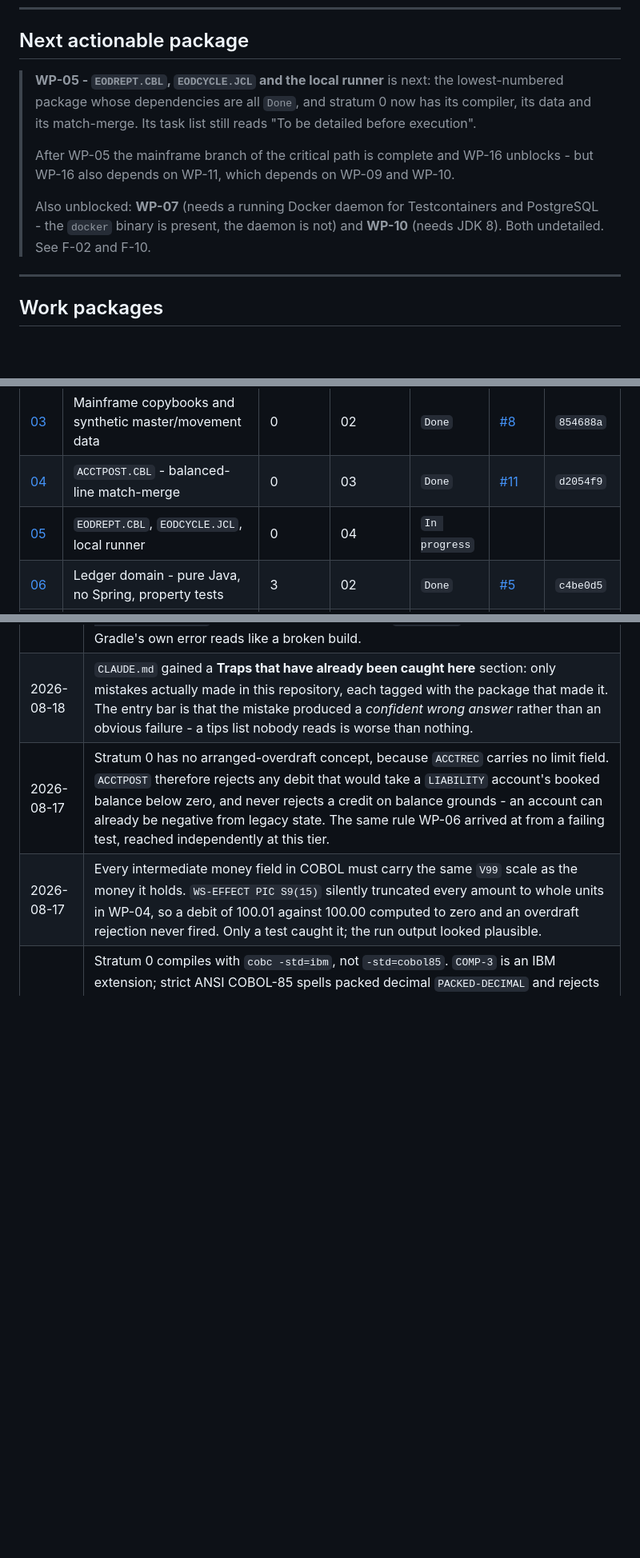
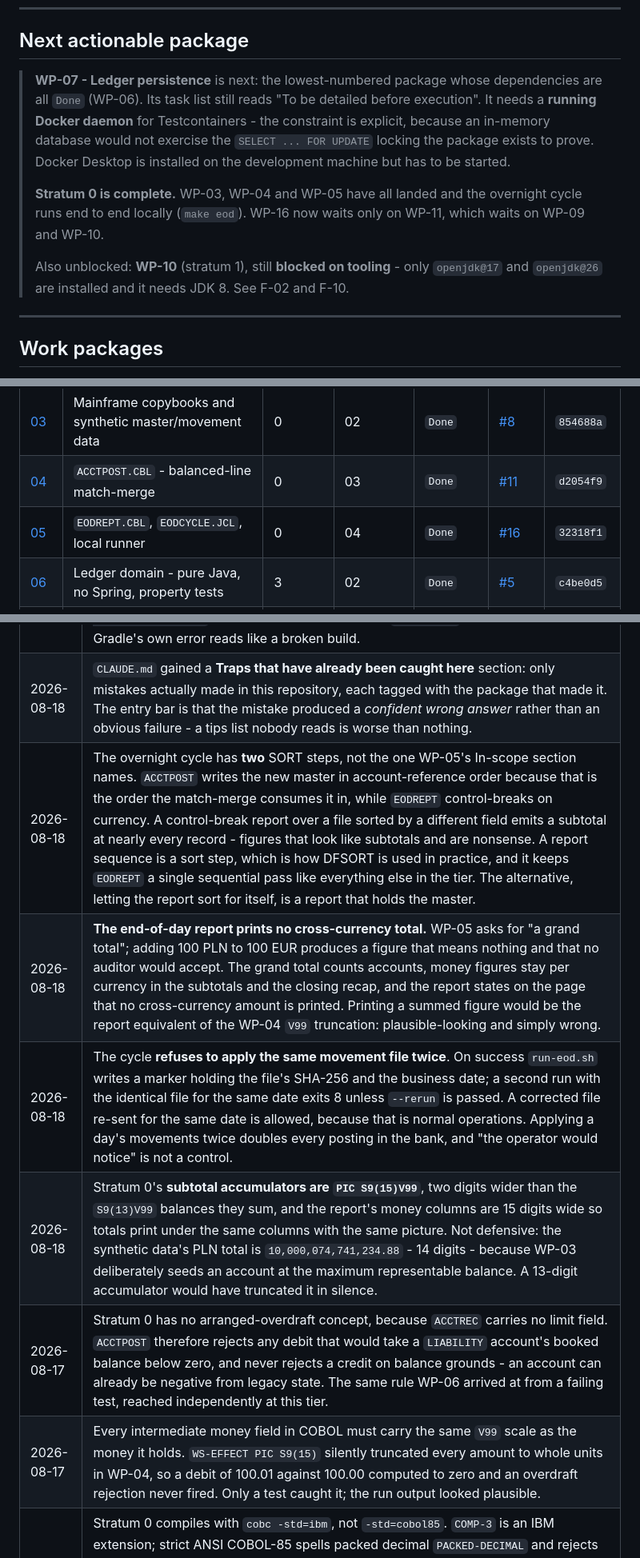
Before and after one commit to k-napiontek/tessera-bank, a Markdown page: docs/plan/STATUS.md, 3 parts joined by grey strips. Shown at 80% size. GitHub-like rendering; blank space fills up the shorter version.

Commit message:
docs(plan): record WP-05 as done [TB-1005]

```diff
--- a/docs/plan/STATUS.md
+++ b/docs/plan/STATUS.md
@@ -9,16 +9,17 @@ Updated by the executing session at the start and end of every work package, per
 
 ## Next actionable package
 
-> **WP-05 - `EODREPT.CBL`, `EODCYCLE.JCL` and the local runner** is next: the lowest-numbered package
-> whose dependencies are all `Done`, and stratum 0 now has its compiler, its data and its match-merge.
-> Its task list still reads "To be detailed before execution".
+> **WP-07 - Ledger persistence** is next: the lowest-numbered package whose dependencies are all
+> `Done` (WP-06). Its task list still reads "To be detailed before execution". It needs a **running
+> Docker daemon** for Testcontainers - the constraint is explicit, because an in-memory database
+> would not exercise the `SELECT ... FOR UPDATE` locking the package exists to prove. Docker Desktop
+> is installed on the development machine but has to be started.
 >
-> After WP-05 the mainframe branch of the critical path is complete and WP-16 unblocks - but WP-16 also
-> depends on WP-11, which depends on WP-09 and WP-10.
+> **Stratum 0 is complete.** WP-03, WP-04 and WP-05 have all landed and the overnight cycle runs end
+> to end locally (`make eod`). WP-16 now waits only on WP-11, which waits on WP-09 and WP-10.
 >
-> Also unblocked: **WP-07** (needs a running Docker daemon for Testcontainers and PostgreSQL - the
-> `docker` binary is present, the daemon is not) and **WP-10** (needs JDK 8). Both undetailed.
-> See F-02 and F-10.
+> Also unblocked: **WP-10** (stratum 1), still **blocked on tooling** - only `openjdk@17` and
+> `openjdk@26` are installed and it needs JDK 8. See F-02 and F-10.
 
 ---
 
@@ -32,7 +33,7 @@ Status values: `Not started` | `In progress` | `Blocked` | `Done`
 | [02](wp/WP-02-contracts.md) | Canonical data model and contracts - copybook, WSDL/XSD, OpenAPI, AsyncAPI | - | 01 | `Done` | [#1](https://github.com/k-napiontek/tessera-bank/pull/1) | `e6f968b` |
 | [03](wp/WP-03-mainframe-data.md) | Mainframe copybooks and synthetic master/movement data | 0 | 02 | `Done` | [#8](https://github.com/k-napiontek/tessera-bank/pull/8) | `854688a` |
 | [04](wp/WP-04-acctpost.md) | `ACCTPOST.CBL` - balanced-line match-merge | 0 | 03 | `Done` | [#11](https://github.com/k-napiontek/tessera-bank/pull/11) | `d2054f9` |
-| [05](wp/WP-05-eodrept.md) | `EODREPT.CBL`, `EODCYCLE.JCL`, local runner | 0 | 04 | `In progress` | | |
+| [05](wp/WP-05-eodrept.md) | `EODREPT.CBL`, `EODCYCLE.JCL`, local runner | 0 | 04 | `Done` | [#16](https://github.com/k-napiontek/tessera-bank/pull/16) | `32318f1` |
 | [06](wp/WP-06-ledger-domain.md) | Ledger domain - pure Java, no Spring, property tests | 3 | 02 | `Done` | [#5](https://github.com/k-napiontek/tessera-bank/pull/5) | `c4be0d5` |
 | [07](wp/WP-07-ledger-persistence.md) | Ledger persistence - schema, migrations, locking, Testcontainers | 3 | 06 | `Not started` | | |
 | [08](wp/WP-08-ledger-api.md) | Ledger API - transfers, idempotency, Problem Details, contract test | 3 | 07 | `Not started` | | |
@@ -112,6 +113,10 @@ Decisions taken outside an ADR that later sessions need to know about.
 | 2026-08-17 | Published to GitHub as `k-napiontek/tessera-bank`, public. The repository had been local-only, which left `PROTOCOL.md` phase 3 unrunnable - there was nowhere to open a pull request. Public was chosen because the master plan frames the repository as a portfolio piece. |
 | 2026-08-18 | `make build`, `make test` and `make lint` now run the real per-tier checks instead of printing a stub. Tiers with no code report that per tier: "nothing here yet" and "nothing anywhere" are different statements, and conflating them is how a session concludes the repository is empty. `make jdk17` locates a JDK 17 and names `brew install openjdk@17` when there is none, because `openjdk@17` is keg-only and Gradle's own error reads like a broken build. |
 | 2026-08-18 | `CLAUDE.md` gained a **Traps that have already been caught here** section: only mistakes actually made in this repository, each tagged with the package that made it. The entry bar is that the mistake produced a *confident wrong answer* rather than an obvious failure - a tips list nobody reads is worse than nothing. |
+| 2026-08-18 | The overnight cycle has **two** SORT steps, not the one WP-05's In-scope section names. `ACCTPOST` writes the new master in account-reference order because that is the order the match-merge consumes it in, while `EODREPT` control-breaks on currency. A control-break report over a file sorted by a different field emits a subtotal at nearly every record - figures that look like subtotals and are nonsense. A report sequence is a sort step, which is how DFSORT is used in practice, and it keeps `EODREPT` a single sequential pass like everything else in the tier. The alternative, letting the report sort for itself, is a report that holds the master. |
+| 2026-08-18 | **The end-of-day report prints no cross-currency total.** WP-05 asks for "a grand total"; adding 100 PLN to 100 EUR produces a figure that means nothing and that no auditor would accept. The grand total counts accounts, money figures stay per currency in the subtotals and the closing recap, and the report states on the page that no cross-currency amount is printed. Printing a summed figure would be the report equivalent of the WP-04 `V99` truncation: plausible-looking and simply wrong. |
+| 2026-08-18 | The cycle **refuses to apply the same movement file twice**. On success `run-eod.sh` writes a marker holding the file's SHA-256 and the business date; a second run with the identical file for the same date exits 8 unless `--rerun` is passed. A corrected file re-sent for the same date is allowed, because that is normal operations. Applying a day's movements twice doubles every posting in the bank, and "the operator would notice" is not a control. |
+| 2026-08-18 | Stratum 0's **subtotal accumulators are `PIC S9(15)V99`**, two digits wider than the `S9(13)V99` balances they sum, and the report's money columns are 15 digits wide so totals print under the same columns with the same picture. Not defensive: the synthetic data's PLN total is `10,000,074,741,234.88` - 14 digits - because WP-03 deliberately seeds an account at the maximum representable balance. A 13-digit accumulator would have truncated it in silence. |
 | 2026-08-17 | Stratum 0 has no arranged-overdraft concept, because `ACCTREC` carries no limit field. `ACCTPOST` therefore rejects any debit that would take a `LIABILITY` account's booked balance below zero, and never rejects a credit on balance grounds - an account can already be negative from legacy state. The same rule WP-06 arrived at from a failing test, reached independently at this tier. |
 | 2026-08-17 | Every intermediate money field in COBOL must carry the same `V99` scale as the money it holds. `WS-EFFECT PIC S9(15)` silently truncated every amount to whole units in WP-04, so a debit of 100.01 against 100.00 computed to zero and an overdraft rejection never fired. Only a test caught it; the run output looked plausible. |
 | 2026-08-17 | Stratum 0 compiles with `cobc -std=ibm`, not `-std=cobol85`. `COMP-3` is an IBM extension; strict ANSI COBOL-85 spells packed decimal `PACKED-DECIMAL` and rejects `COMP-3` outright, which the WP-03 compile harness discovered on its first run. Both spellings produce identical bytes, and every banking COBOL program writes `COMP-3` - so the copybooks keep `COMP-3` and the compiler is told which dialect that is. Changing the contract to satisfy a stricter flag would have made the code less like the thing it reproduces. |
```
Also changed, not shown: 1 other file.
